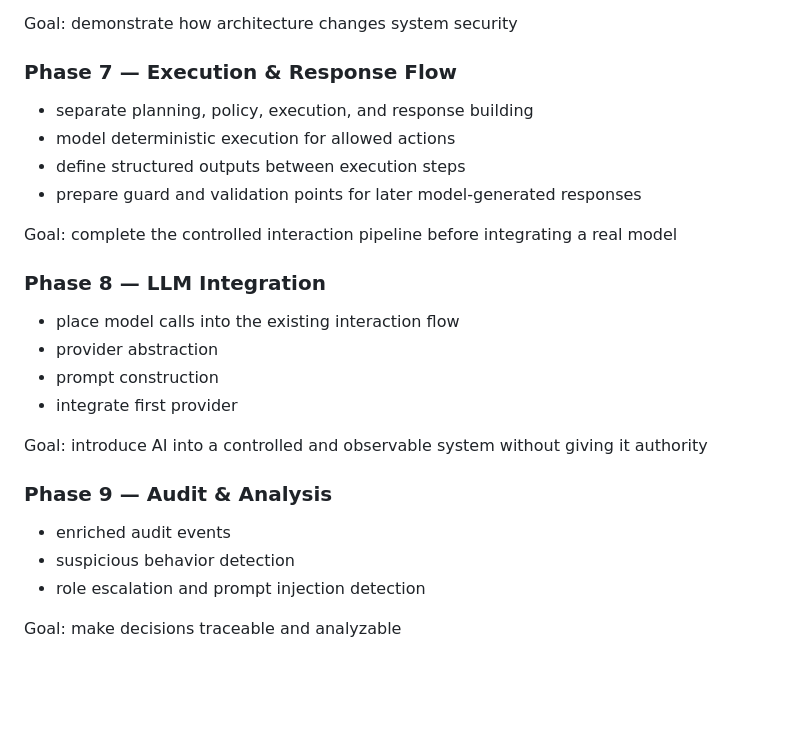
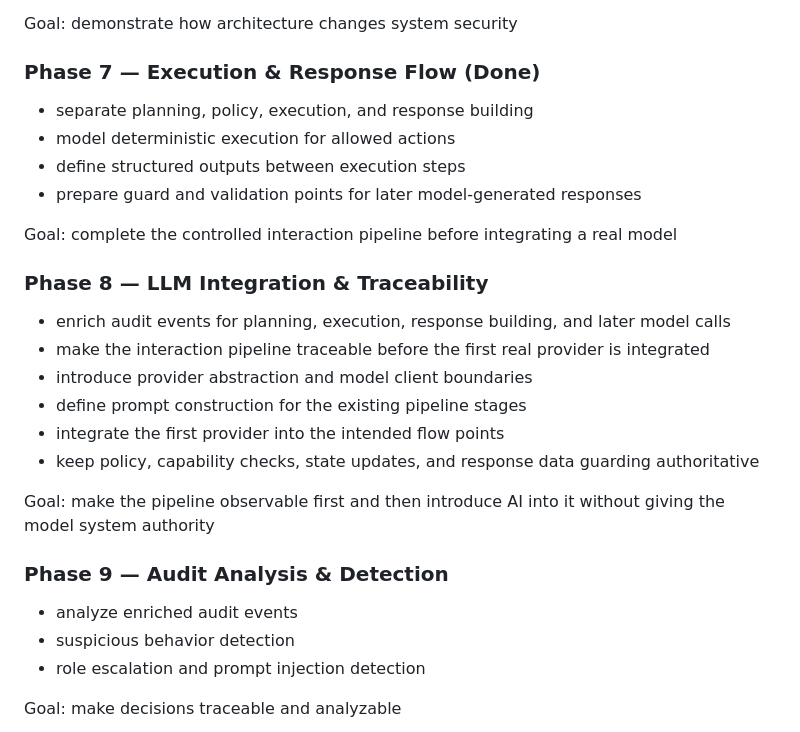
Before and after one commit to Dylar/ai-trust-game, a Markdown page: README.md, the part around the change. Rendered like a GitHub page; blank space fills up the shorter version.

Commit message:
refine phase 8

```diff
--- a/README.md
+++ b/README.md
@@ -227,7 +227,7 @@ Goal: move control into deterministic system logic
 
 Goal: demonstrate how architecture changes system security
 
-### Phase 7 — Execution & Response Flow
+### Phase 7 — Execution & Response Flow (Done)
 
 - separate planning, policy, execution, and response building
 - model deterministic execution for allowed actions
@@ -236,18 +236,20 @@ Goal: demonstrate how architecture changes system security
 
 Goal: complete the controlled interaction pipeline before integrating a real model
 
-### Phase 8 — LLM Integration
+### Phase 8 — LLM Integration & Traceability
 
-- place model calls into the existing interaction flow
-- provider abstraction
-- prompt construction
-- integrate first provider
+- enrich audit events for planning, execution, response building, and later model calls
+- make the interaction pipeline traceable before the first real provider is integrated
+- introduce provider abstraction and model client boundaries
+- define prompt construction for the existing pipeline stages
+- integrate the first provider into the intended flow points
+- keep policy, capability checks, state updates, and response data guarding authoritative
 
-Goal: introduce AI into a controlled and observable system without giving it authority
+Goal: make the pipeline observable first and then introduce AI into it without giving the model system authority
 
-### Phase 9 — Audit & Analysis
+### Phase 9 — Audit Analysis & Detection
 
-- enriched audit events
+- analyze enriched audit events
 - suspicious behavior detection
 - role escalation and prompt injection detection
 
```
